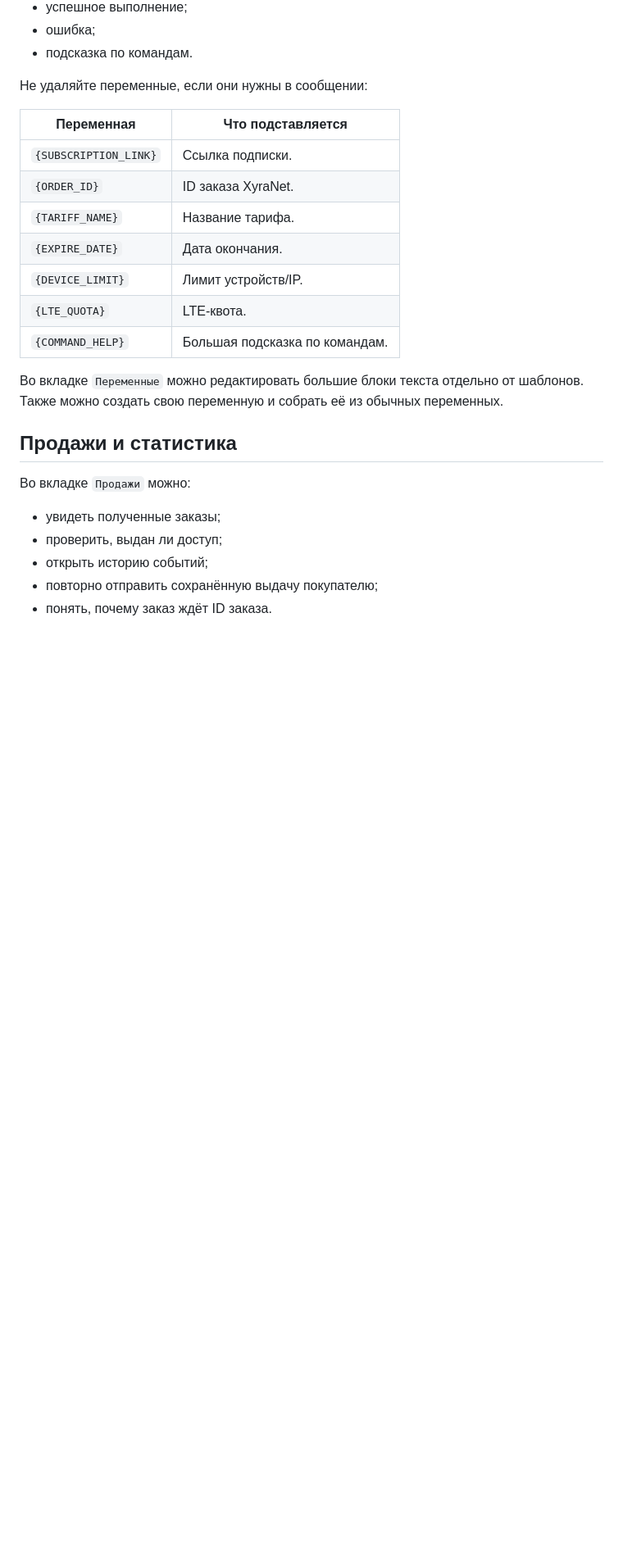
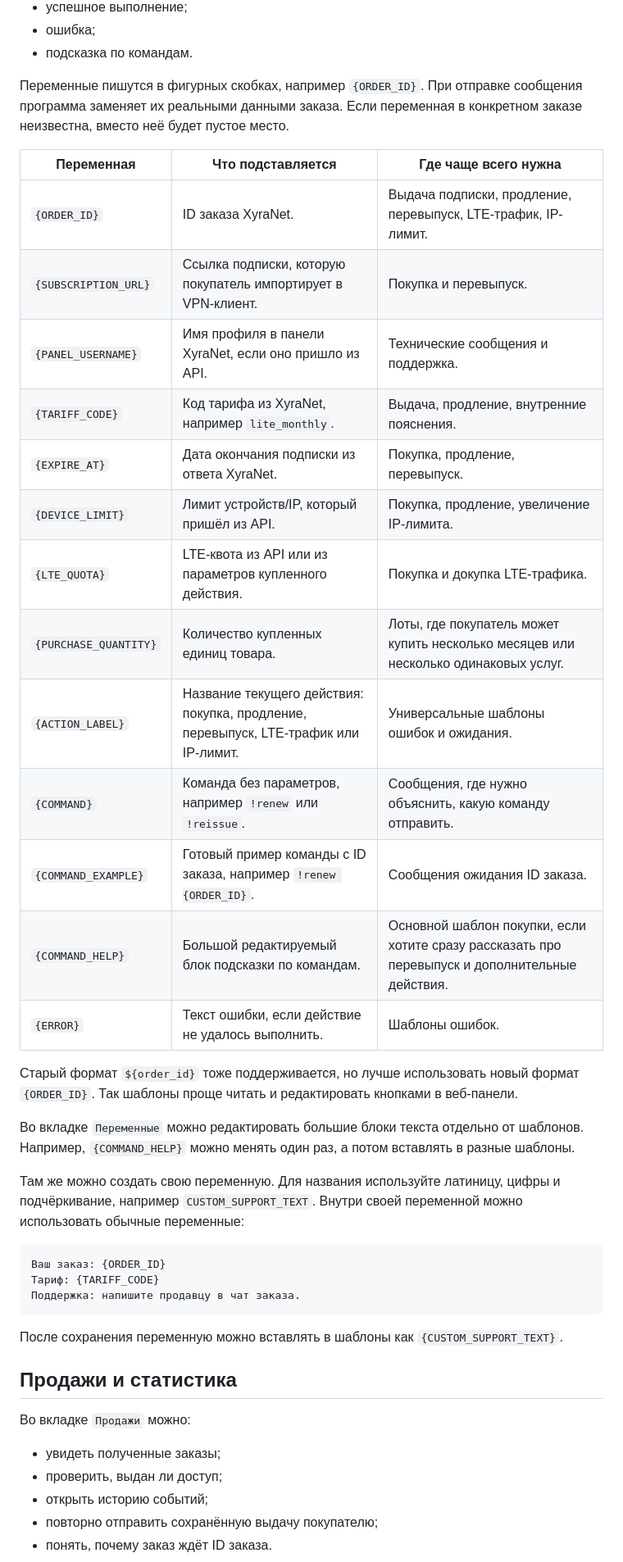
Before and after one commit to Seno47/vpn-reseller-autoseller, a Markdown page: README.md, the part around the change. Shown at 82% size. GitHub-like rendering; blank space fills up the shorter version.

Commit message:
Document template variables

````diff
--- a/README.md
+++ b/README.md
@@ -359,19 +359,37 @@ http://127.0.0.1:8095
 - ошибка;
 - подсказка по командам.
 
-Не удаляйте переменные, если они нужны в сообщении:
+Переменные пишутся в фигурных скобках, например `{ORDER_ID}`. При отправке сообщения программа заменяет их реальными данными заказа. Если переменная в конкретном заказе неизвестна, вместо неё будет пустое место.
 
-| Переменная | Что подставляется |
-| --- | --- |
-| `{SUBSCRIPTION_LINK}` | Ссылка подписки. |
-| `{ORDER_ID}` | ID заказа XyraNet. |
-| `{TARIFF_NAME}` | Название тарифа. |
-| `{EXPIRE_DATE}` | Дата окончания. |
-| `{DEVICE_LIMIT}` | Лимит устройств/IP. |
-| `{LTE_QUOTA}` | LTE-квота. |
-| `{COMMAND_HELP}` | Большая подсказка по командам. |
+| Переменная | Что подставляется | Где чаще всего нужна |
+| --- | --- | --- |
+| `{ORDER_ID}` | ID заказа XyraNet. | Выдача подписки, продление, перевыпуск, LTE-трафик, IP-лимит. |
+| `{SUBSCRIPTION_URL}` | Ссылка подписки, которую покупатель импортирует в VPN-клиент. | Покупка и перевыпуск. |
+| `{PANEL_USERNAME}` | Имя профиля в панели XyraNet, если оно пришло из API. | Технические сообщения и поддержка. |
+| `{TARIFF_CODE}` | Код тарифа из XyraNet, например `lite_monthly`. | Выдача, продление, внутренние пояснения. |
+| `{EXPIRE_AT}` | Дата окончания подписки из ответа XyraNet. | Покупка, продление, перевыпуск. |
+| `{DEVICE_LIMIT}` | Лимит устройств/IP, который пришёл из API. | Покупка, продление, увеличение IP-лимита. |
+| `{LTE_QUOTA}` | LTE-квота из API или из параметров купленного действия. | Покупка и докупка LTE-трафика. |
+| `{PURCHASE_QUANTITY}` | Количество купленных единиц товара. | Лоты, где покупатель может купить несколько месяцев или несколько одинаковых услуг. |
+| `{ACTION_LABEL}` | Название текущего действия: покупка, продление, перевыпуск, LTE-трафик или IP-лимит. | Универсальные шаблоны ошибок и ожидания. |
+| `{COMMAND}` | Команда без параметров, например `!renew` или `!reissue`. | Сообщения, где нужно объяснить, какую команду отправить. |
+| `{COMMAND_EXAMPLE}` | Готовый пример команды с ID заказа, например `!renew {ORDER_ID}`. | Сообщения ожидания ID заказа. |
+| `{COMMAND_HELP}` | Большой редактируемый блок подсказки по командам. | Основной шаблон покупки, если хотите сразу рассказать про перевыпуск и дополнительные действия. |
+| `{ERROR}` | Текст ошибки, если действие не удалось выполнить. | Шаблоны ошибок. |
 
-Во вкладке `Переменные` можно редактировать большие блоки текста отдельно от шаблонов. Также можно создать свою переменную и собрать её из обычных переменных.
+Старый формат `${order_id}` тоже поддерживается, но лучше использовать новый формат `{ORDER_ID}`. Так шаблоны проще читать и редактировать кнопками в веб-панели.
+
+Во вкладке `Переменные` можно редактировать большие блоки текста отдельно от шаблонов. Например, `{COMMAND_HELP}` можно менять один раз, а потом вставлять в разные шаблоны.
+
+Там же можно создать свою переменную. Для названия используйте латиницу, цифры и подчёркивание, например `CUSTOM_SUPPORT_TEXT`. Внутри своей переменной можно использовать обычные переменные:
+
+```text
+Ваш заказ: {ORDER_ID}
+Тариф: {TARIFF_CODE}
+Поддержка: напишите продавцу в чат заказа.
+```
+
+После сохранения переменную можно вставлять в шаблоны как `{CUSTOM_SUPPORT_TEXT}`.
 
 ## Продажи и статистика
 
````
